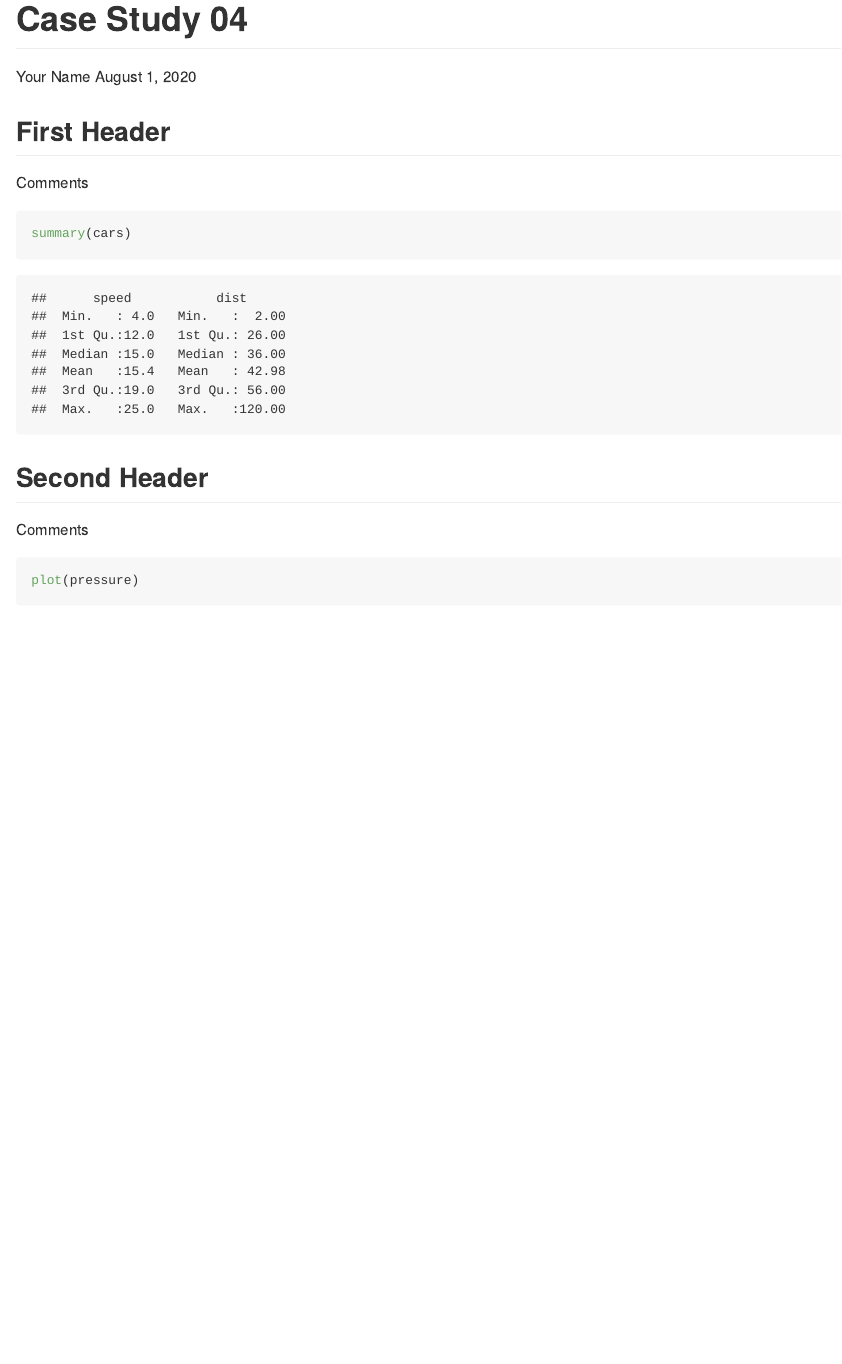
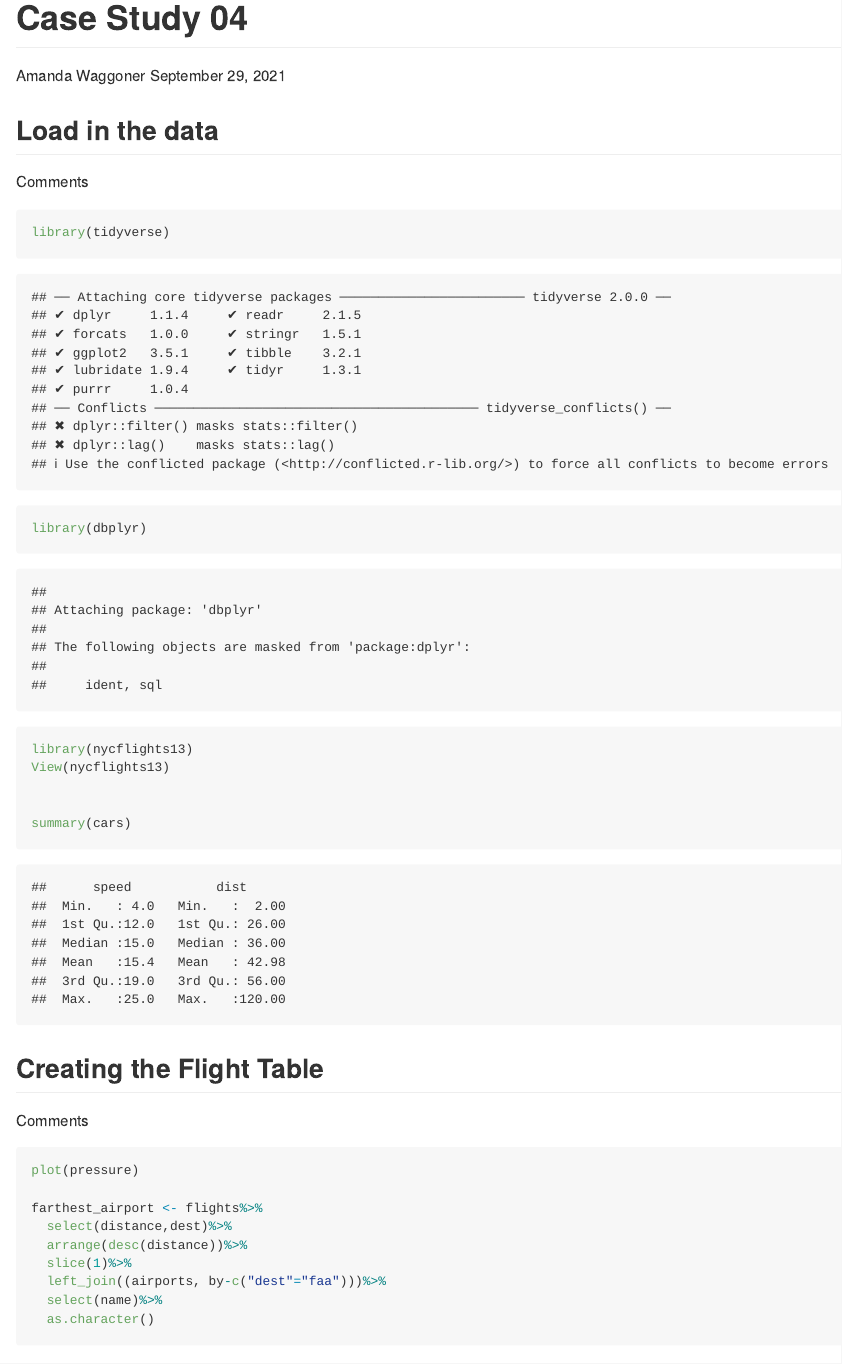
Before and after one commit to GEO511-2021/2021_case_studies-arwaggon, an R Markdown document (week_04/case_study_04.Rmd): the page in a window 1100 px wide, from its top. Rendered offline with R 4.5, knitr and Pandoc, with nearby package versions.

Commit message:
Case Study 4

````diff
--- a/week_04/case_study_04.Rmd
+++ b/week_04/case_study_04.Rmd
@@ -1,22 +1,36 @@
 ---
 title: "Case Study 04"
-author: Your Name
-date: August 1, 2020
+author: Amanda Waggoner
+date: September 29, 2021
 output: github_document
 ---
 
-## First Header
+## Load in the data
 
 Comments
 
 ```{r}
+library(tidyverse)
+library(dbplyr)
+library(nycflights13)
+View(nycflights13)
+
+
 summary(cars)
 ```
 
-## Second Header
+## Creating the Flight Table
 
 Comments
 
 ```{r}
 plot(pressure)
+
+farthest_airport <- flights%>%
+  select(distance,dest)%>%
+  arrange(desc(distance))%>%
+  slice(1)%>%
+  left_join((airports, by-c("dest"="faa")))%>%
+  select(name)%>%
+  as.character()
 ```
````
